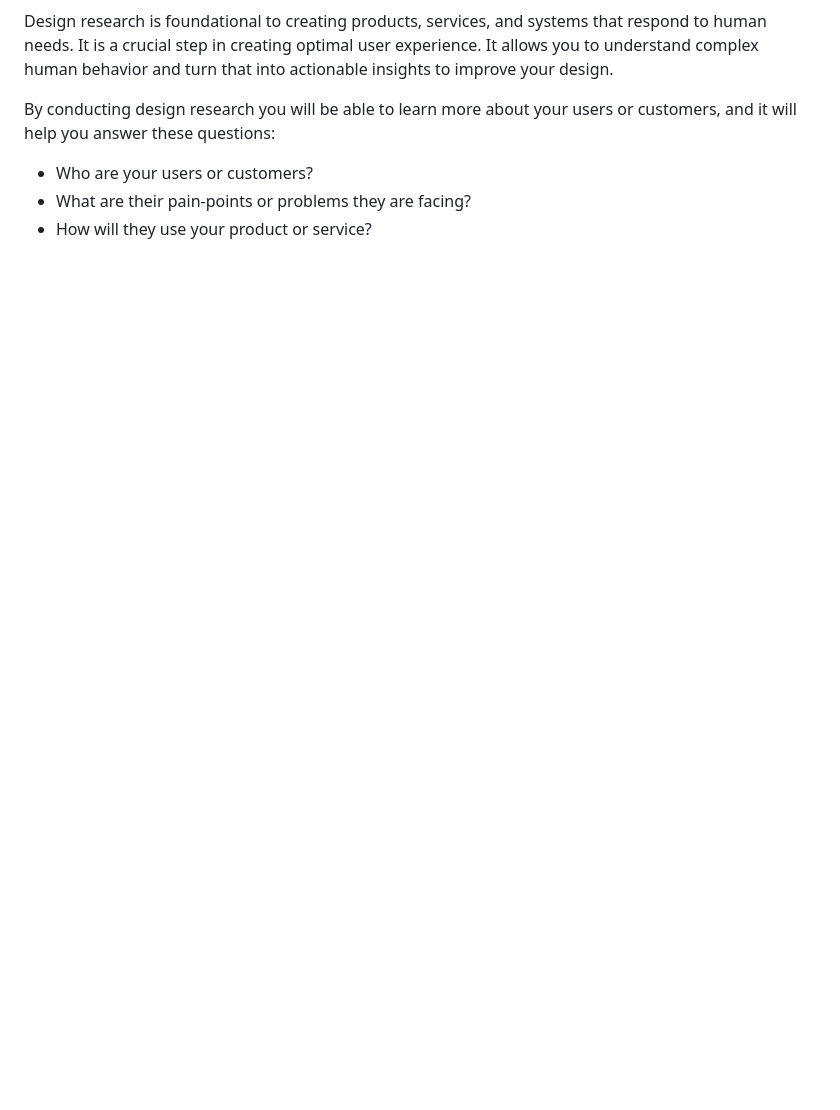
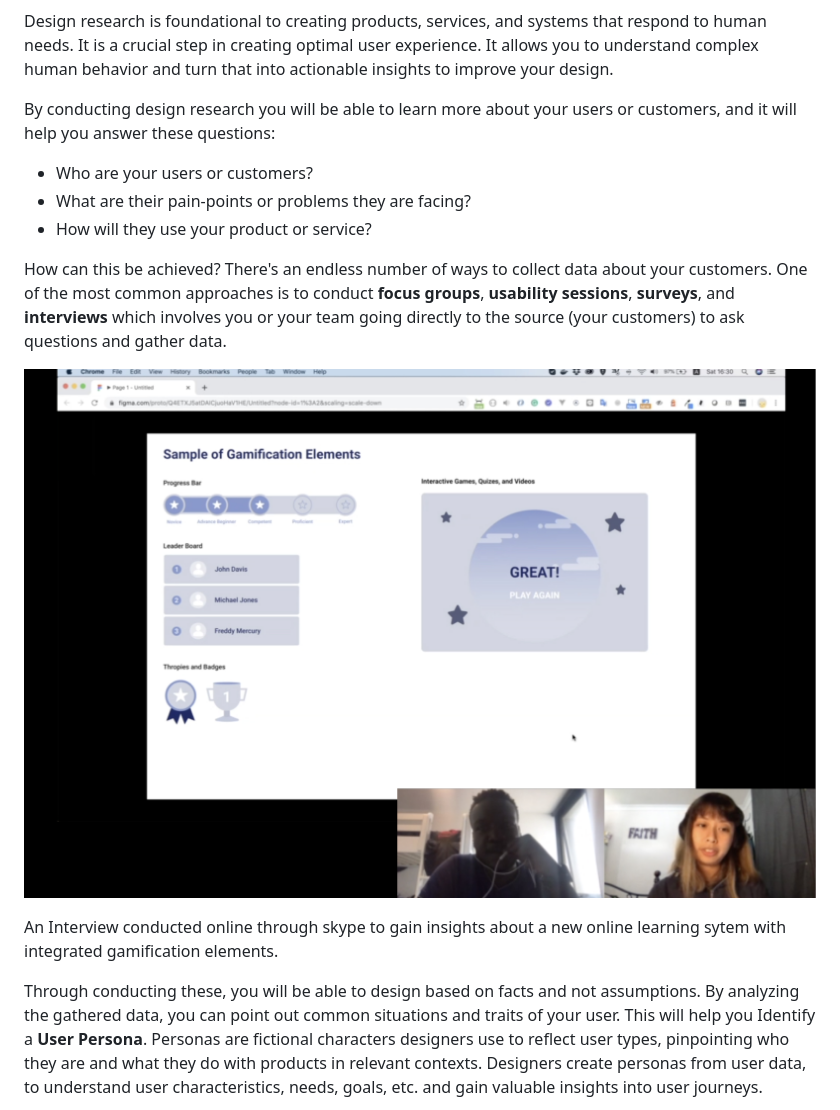
Before and after one commit to cheannecruz/cheannecruz, a Markdown page: works/workOne.md, the part around one of its changes. GitHub-like rendering; pictures changed too: src/assets/images/skype.jpg (added); blank space fills up the shorter version.

```diff
--- a/works/workOne.md
+++ b/works/workOne.md
@@ -21,3 +24,18 @@ By conducting design research you will be able to learn more about your users or
   * Who are your users or customers?
   * What are their pain-points or problems they are facing?
   * How will they use your product or service?
+
+How can this be achieved? There's an endless number of ways to collect data about your customers. One of the most common approaches is to conduct **focus groups**, **usability sessions**, **surveys**, and **interviews** which involves you or your team going directly to the source (your customers) to ask questions and gather data.
+
+<div class="img-holder">
+
+![alt skype interview](../src/assets/images/skype.jpg)
+
+<p class="desc">An Interview conducted online through skype to gain insights about a new online learning sytem with integrated gamification elements.</p>
+
+</div>
+
+Through conducting these, you will be able to design based on facts and not assumptions. By analyzing the gathered data, you can point out common situations and traits of your user. This will help you Identify a **User Persona**. Personas are fictional characters designers use to reflect user types, pinpointing who they are and what they do with products in relevant contexts. Designers create personas from user data, to understand user characteristics, needs, goals, etc. and gain valuable insights into user journeys.
+
+<div class="img-holder">
+
```
Also changed, not shown: other parts of works/workOne.md (+42 -1 lines), src/assets/images/myJourneyMap.jpg (added), src/assets/images/personaTwo.png (added), 1 other file.
